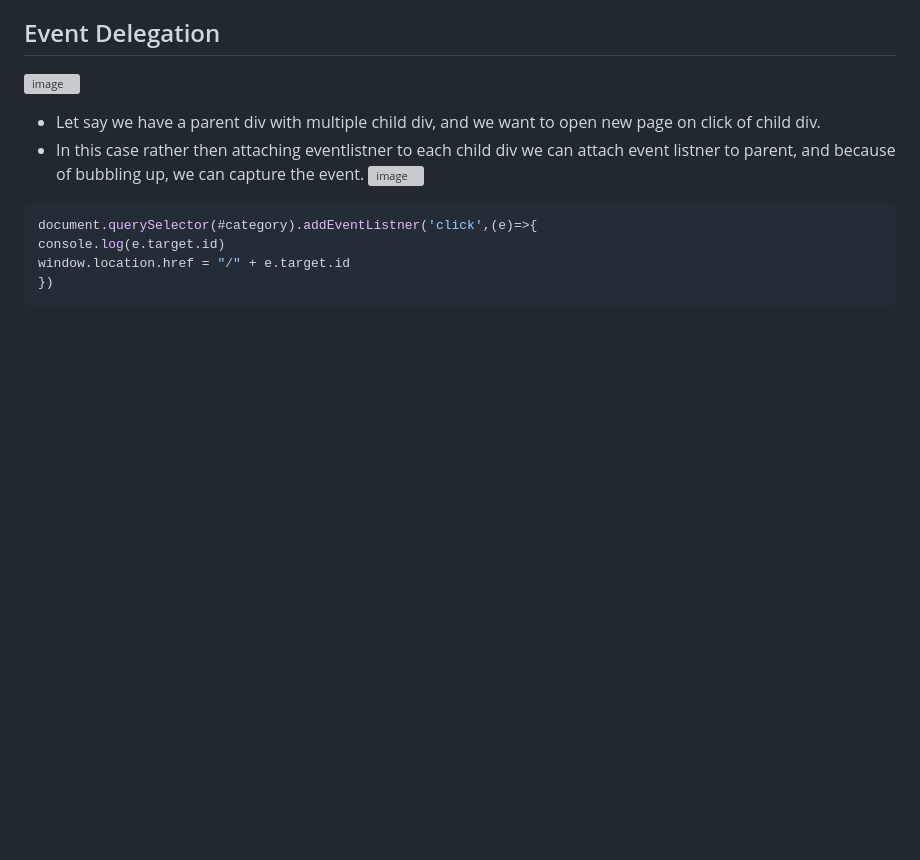
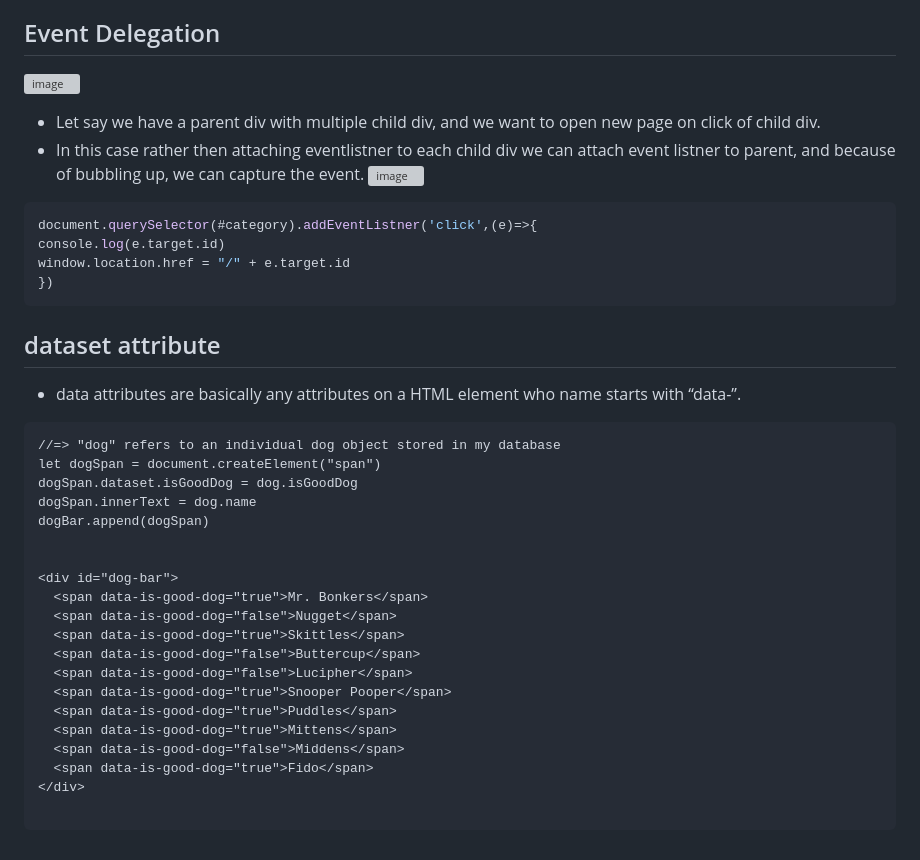
Before and after one commit to nsaqui4c/learnJS, a Markdown page: README.md, the part around the change. Drawn GitHub-style; blank space fills up the shorter version; grey boxes are pictures that could not be loaded.

````diff
--- a/README.md
+++ b/README.md
@@ -701,3 +701,28 @@ console.log(e.target.id)
 window.location.href = "/" + e.target.id
 })
 ```
+
+## dataset attribute
+* data attributes are basically any attributes on a HTML element who name starts with “data-”.
+```
+//=> "dog" refers to an individual dog object stored in my database
+let dogSpan = document.createElement("span")
+dogSpan.dataset.isGoodDog = dog.isGoodDog
+dogSpan.innerText = dog.name
+dogBar.append(dogSpan)
+
+
+<div id="dog-bar">
+  <span data-is-good-dog="true">Mr. Bonkers</span>
+  <span data-is-good-dog="false">Nugget</span>
+  <span data-is-good-dog="true">Skittles</span>
+  <span data-is-good-dog="false">Buttercup</span>
+  <span data-is-good-dog="false">Lucipher</span>
+  <span data-is-good-dog="true">Snooper Pooper</span>
+  <span data-is-good-dog="true">Puddles</span>
+  <span data-is-good-dog="true">Mittens</span>
+  <span data-is-good-dog="false">Middens</span>
+  <span data-is-good-dog="true">Fido</span>
+</div>
+
+```
````
